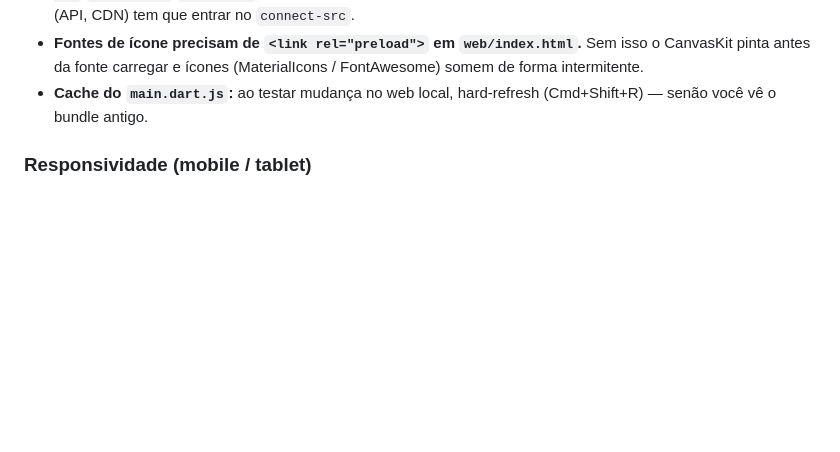
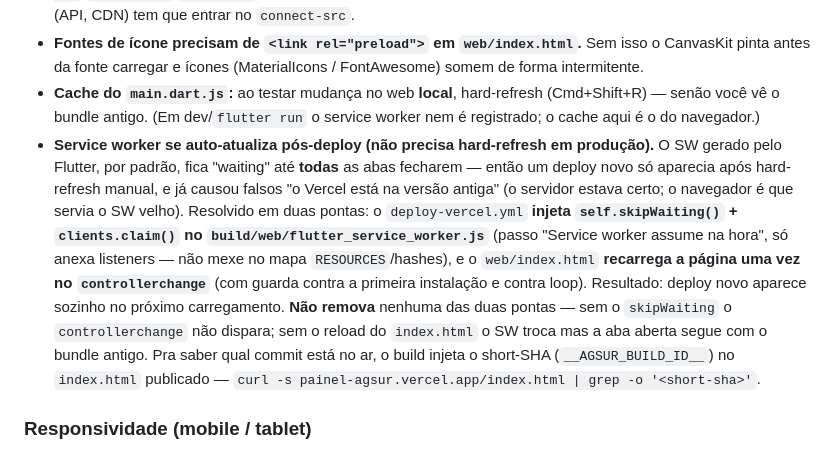
Before and after one commit to devalphahouse-hue/agsur, a Markdown page: CLAUDE.md, the part around the change. Rendered like a GitHub page; blank space fills up the shorter version.

Commit message:
docs(claude.md): service worker se auto-atualiza pós-deploy (skipWaiting + reload)
Documenta na seção de armadilhas do Flutter web: o SW agora assume na hora
(skipWaiting/claim injetado no CI + reload no controllerchange do index.html),
por que isso existe (falsos 'Vercel na versão antiga' = cache do SW, não deploy)
e como conferir o commit publicado via build-id no index.html.

Co-Authored-By: Claude Opus 4.8 (1M context) <noreply@anthropic.com>

```diff
--- a/CLAUDE.md
+++ b/CLAUDE.md
@@ -294,8 +294,24 @@ quebrou produção:
 - **Fontes de ícone precisam de `<link rel="preload">` em `web/index.html`.** Sem
   isso o CanvasKit pinta antes da fonte carregar e ícones (MaterialIcons /
   FontAwesome) somem de forma intermitente.
-- **Cache do `main.dart.js`:** ao testar mudança no web local, hard-refresh
-  (Cmd+Shift+R) — senão você vê o bundle antigo.
+- **Cache do `main.dart.js`:** ao testar mudança no web **local**, hard-refresh
+  (Cmd+Shift+R) — senão você vê o bundle antigo. (Em dev/`flutter run` o service
+  worker nem é registrado; o cache aqui é o do navegador.)
+- **Service worker se auto-atualiza pós-deploy (não precisa hard-refresh em
+  produção).** O SW gerado pelo Flutter, por padrão, fica "waiting" até **todas**
+  as abas fecharem — então um deploy novo só aparecia após hard-refresh manual, e
+  já causou falsos "o Vercel está na versão antiga" (o servidor estava certo; o
+  navegador é que servia o SW velho). Resolvido em duas pontas: o
+  `deploy-vercel.yml` **injeta `self.skipWaiting()` + `clients.claim()` no
+  `build/web/flutter_service_worker.js`** (passo "Service worker assume na hora",
+  só anexa listeners — não mexe no mapa `RESOURCES`/hashes), e o `web/index.html`
+  **recarrega a página uma vez no `controllerchange`** (com guarda contra a
+  primeira instalação e contra loop). Resultado: deploy novo aparece sozinho no
+  próximo carregamento. **Não remova** nenhuma das duas pontas — sem o
+  `skipWaiting` o `controllerchange` não dispara; sem o reload do `index.html` o
+  SW troca mas a aba aberta segue com o bundle antigo. Pra saber qual commit está
+  no ar, o build injeta o short-SHA (`__AGSUR_BUILD_ID__`) no `index.html`
+  publicado — `curl -s painel-agsur.vercel.app/index.html | grep -o '<short-sha>'`.
 
 ### Responsividade (mobile / tablet)
 
```
